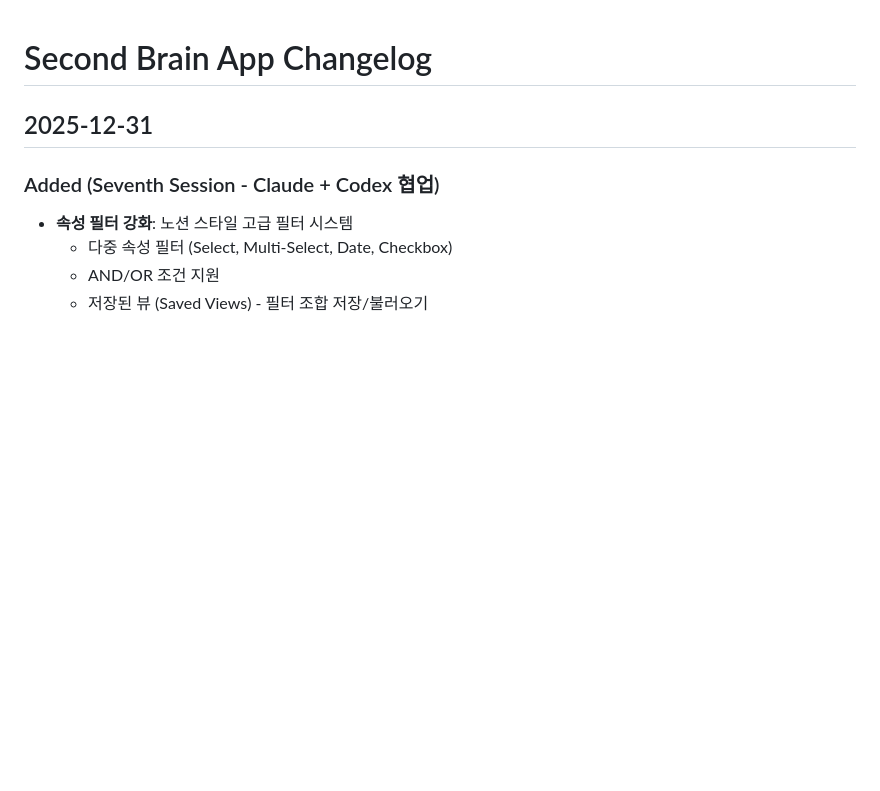
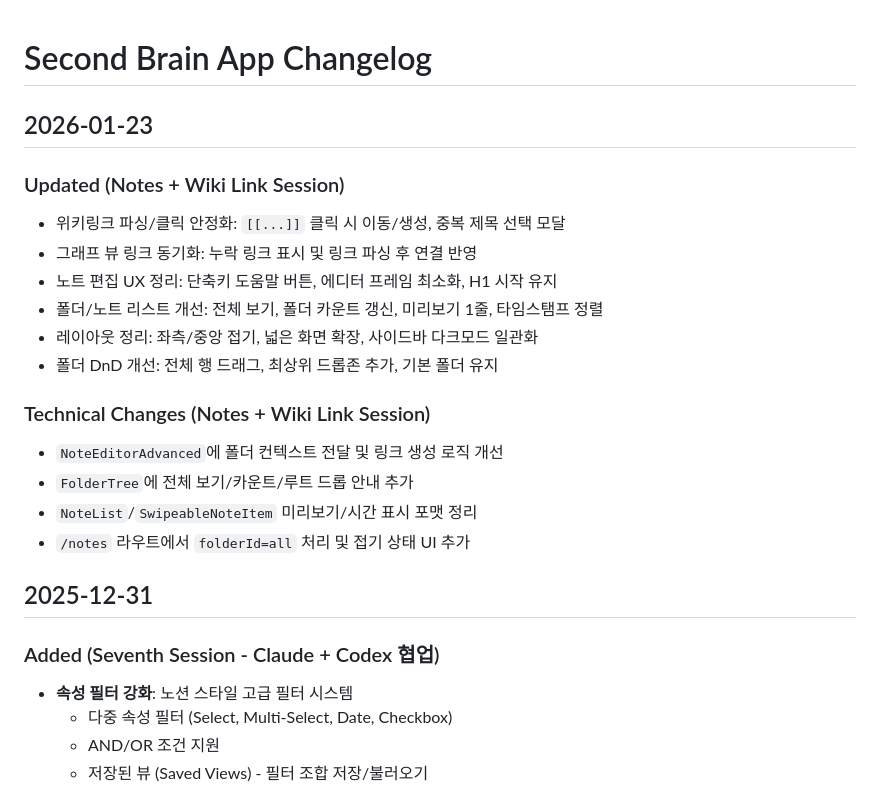
Before and after one commit to sinn357/second-brain-app, a Markdown page: docs/CHANGELOG.md, the part around the change. Rendered like a GitHub page; blank space fills up the shorter version.

Commit message:
docs: log 2026-01-23 notes session

```diff
--- a/docs/CHANGELOG.md
+++ b/docs/CHANGELOG.md
@@ -1,4 +1,20 @@
 # Second Brain App Changelog
+
+## 2026-01-23
+
+### Updated (Notes + Wiki Link Session)
+- 위키링크 파싱/클릭 안정화: `[[...]]` 클릭 시 이동/생성, 중복 제목 선택 모달
+- 그래프 뷰 링크 동기화: 누락 링크 표시 및 링크 파싱 후 연결 반영
+- 노트 편집 UX 정리: 단축키 도움말 버튼, 에디터 프레임 최소화, H1 시작 유지
+- 폴더/노트 리스트 개선: 전체 보기, 폴더 카운트 갱신, 미리보기 1줄, 타임스탬프 정렬
+- 레이아웃 정리: 좌측/중앙 접기, 넓은 화면 확장, 사이드바 다크모드 일관화
+- 폴더 DnD 개선: 전체 행 드래그, 최상위 드롭존 추가, 기본 폴더 유지
+
+### Technical Changes (Notes + Wiki Link Session)
+- `NoteEditorAdvanced`에 폴더 컨텍스트 전달 및 링크 생성 로직 개선
+- `FolderTree`에 전체 보기/카운트/루트 드롭 안내 추가
+- `NoteList`/`SwipeableNoteItem` 미리보기/시간 표시 포맷 정리
+- `/notes` 라우트에서 `folderId=all` 처리 및 접기 상태 UI 추가
 
 ## 2025-12-31
 
```
Also changed, not shown: docs/2026-01-23_notes-ui-wikilink.md (added, +65 -0 lines).
